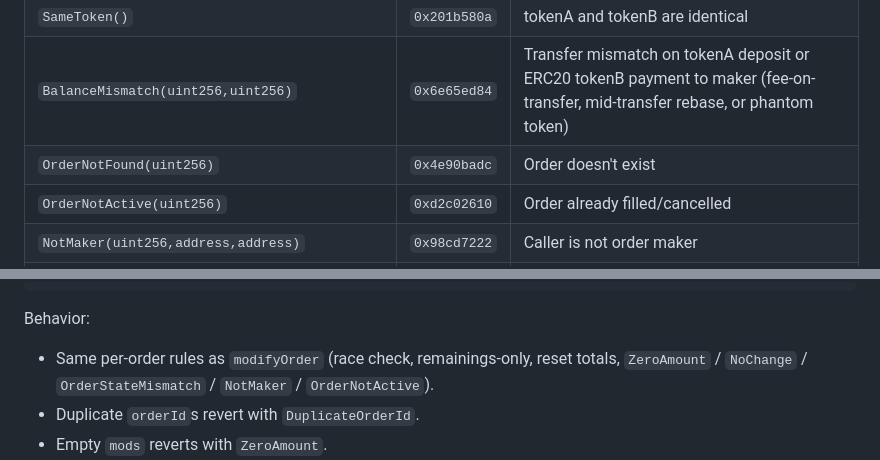
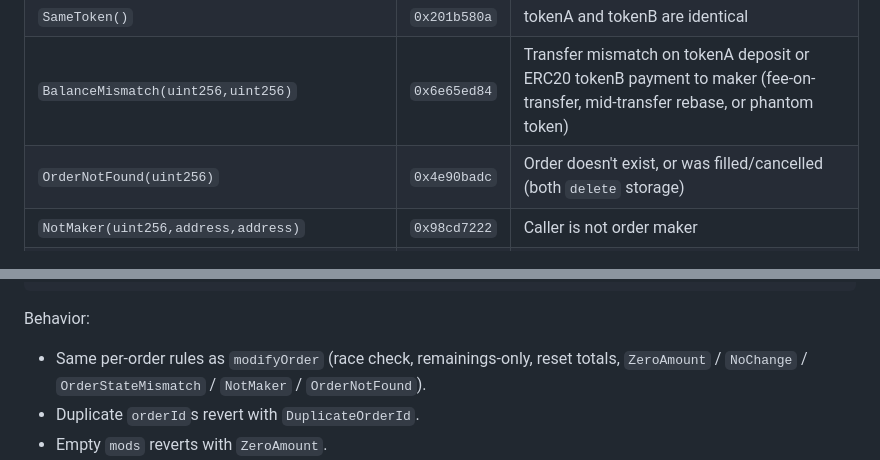
Before and after one commit to ETHCF/swapboard, a Markdown page: docs/API.md, 2 parts joined by grey strips. Rendered like a GitHub page.

Commit message:
Remove active from orders

```diff
--- a/docs/API.md
+++ b/docs/API.md
@@ -443,8 +443,7 @@ forge script script/CreateOrder.s.sol --rpc-url $RPC_URL --broadcast
 | `NoChange()` | `0xa88ee577` | Modification would leave the order unchanged (including any item in a `modifyOrders` batch) |
 | `SameToken()` | `0x201b580a` | tokenA and tokenB are identical |
 | `BalanceMismatch(uint256,uint256)` | `0x6e65ed84` | Transfer mismatch on tokenA deposit or ERC20 tokenB payment to maker (fee-on-transfer, mid-transfer rebase, or phantom token) |
-| `OrderNotFound(uint256)` | `0x4e90badc` | Order doesn't exist |
-| `OrderNotActive(uint256)` | `0xd2c02610` | Order already filled/cancelled |
+| `OrderNotFound(uint256)` | `0x4e90badc` | Order doesn't exist, or was filled/cancelled (both `delete` storage) |
 | `NotMaker(uint256,address,address)` | `0x98cd7222` | Caller is not order maker |
 | `SelfFill()` | `0x9d7a930f` | Maker attempted to fill their own order. Banned so tokenB can always be pulled directly to a distinct maker (`transferFrom(self, self)` does not increase the recipient, so an exact-receive check would fail) |
 | `ETHAmountMismatch(uint256,uint256)` | `0x8230dc8f` | `msg.value` does not match the required ETH amount |
@@ -643,7 +642,7 @@ function modifyOrders(
 
 Behavior:
 
-- Same per-order rules as `modifyOrder` (race check, remainings-only, reset totals, `ZeroAmount` / `NoChange` / `OrderStateMismatch` / `NotMaker` / `OrderNotActive`).
+- Same per-order rules as `modifyOrder` (race check, remainings-only, reset totals, `ZeroAmount` / `NoChange` / `OrderStateMismatch` / `NotMaker` / `OrderNotFound`).
 - Duplicate `orderId`s revert with `DuplicateOrderId`.
 - Empty `mods` reverts with `ZeroAmount`.
 - Per unique tokenA (and ETH), top-ups are **netted** against refunds: only the net delta is pulled or sent. Equal opposing flows cancel with no transfer. `msg.value` must equal the net ETH top-up (0 when flat or net refund).
```
Also changed, not shown: STYLE.md (+4 -5 lines).
